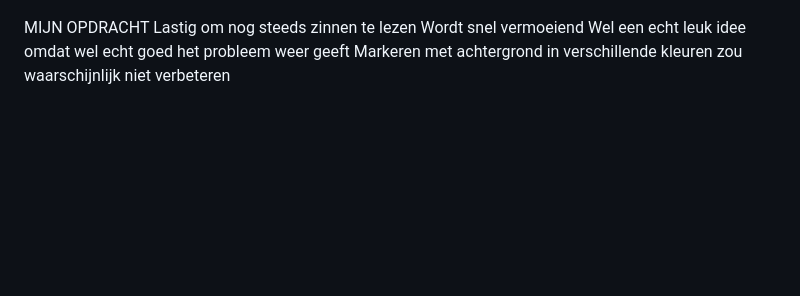
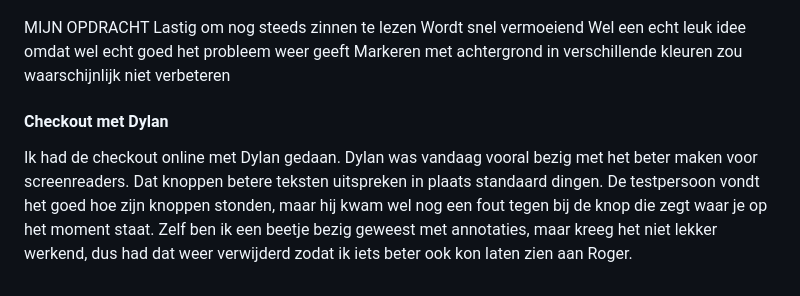
Before and after one commit to Smulvin/Melvin-Web_HCD, a Markdown page: README.md, the part around the change. GitHub-like rendering; blank space fills up the shorter version.

Commit message:
checkout

```diff
--- a/README.md
+++ b/README.md
@@ -205,3 +205,6 @@ Lastig om nog steeds zinnen te lezen
 Wordt snel vermoeiend
 Wel een echt leuk idee omdat wel echt goed het probleem weer geeft
 Markeren met achtergrond in verschillende kleuren zou waarschijnlijk niet verbeteren
+
+#### Checkout met Dylan
+Ik had de checkout online met Dylan gedaan. Dylan was vandaag vooral bezig met het beter maken voor screenreaders. Dat knoppen betere teksten uitspreken in plaats standaard dingen. De testpersoon vondt het goed hoe zijn knoppen stonden, maar hij kwam wel nog een fout tegen bij de knop die zegt waar je op het moment staat. Zelf ben ik een beetje bezig geweest met annotaties, maar kreeg het niet lekker werkend, dus had dat weer verwijderd zodat ik iets beter ook kon laten zien aan Roger.
```
